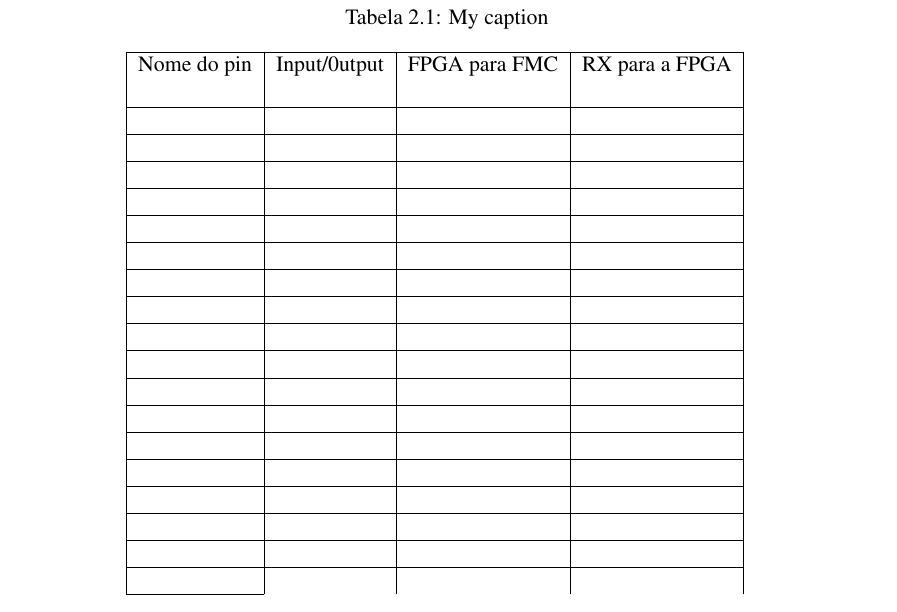
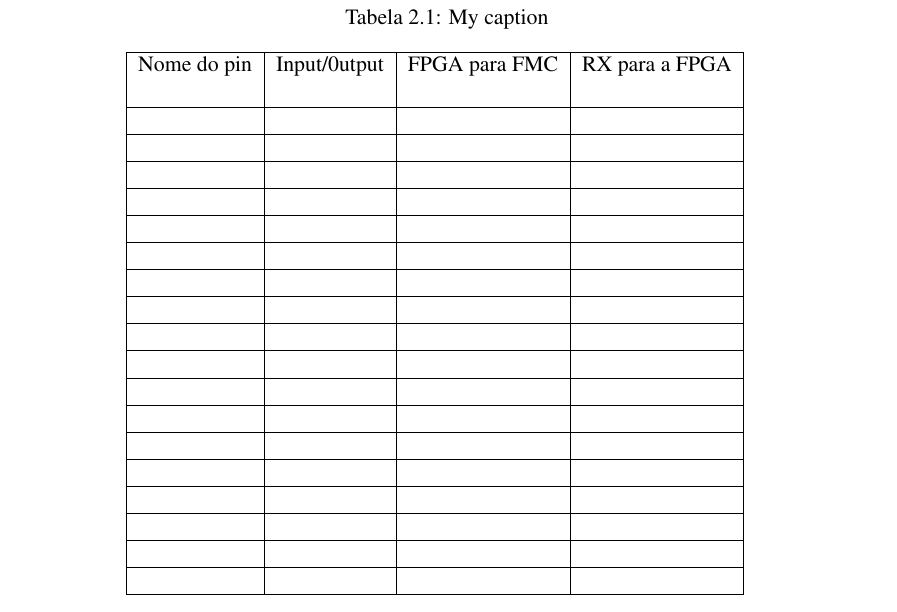
Before and after one commit to marisaoliveira94/Master-Thesis, a LaTeX thesis (mieec-distrib-v2014/pdi.tex, which reads mieec-distrib-v2014/chapter2.tex): part of page 30 of 43, cut so that both start at the same text. Compiled offline with pdfLaTeX.

Commit message:
txs auto checkin

```diff
--- a/mieec-distrib-v2014/chapter2.tex
+++ b/mieec-distrib-v2014/chapter2.tex
@@ -134,7 +134,7 @@ As suas principais funções dividem-se nas seguintes:
 			&  &  &  & 	\\ \cline{1-4}
 			&  &  &  & 	\\ \cline{1-4}
 			&  &  &  & 	\\ \cline{1-4}
-			&  &  &  & \cline{1-4}
+			&  &  &  & \\	\cline{1-4}
 		\end{tabular}
 	\end{table}
 \end{enumerate}
```
